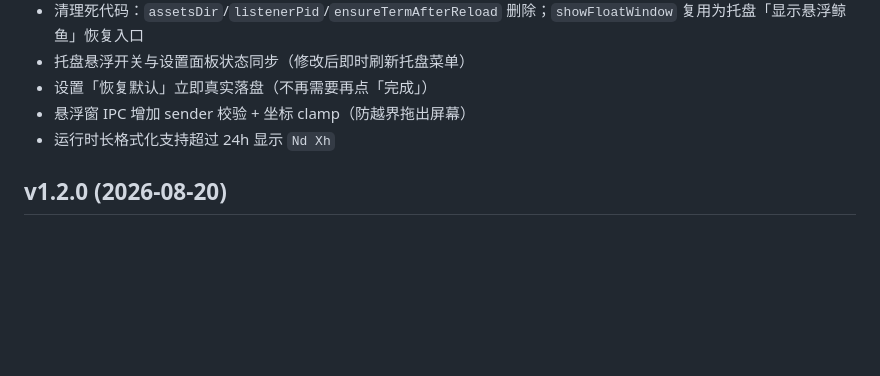
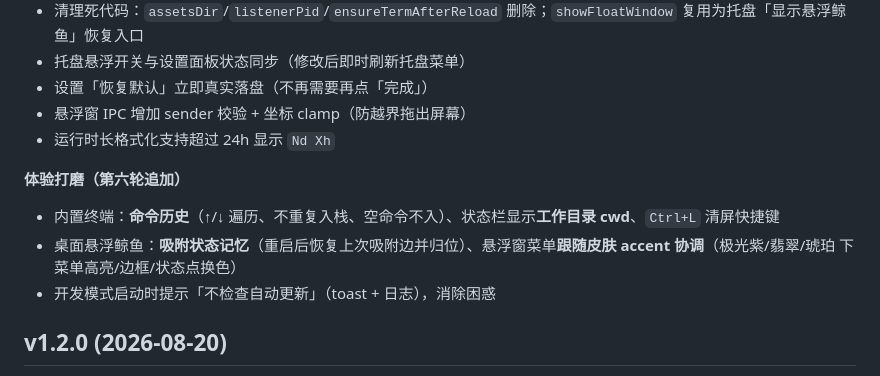
Before and after one commit to junagent/jundsh-desktop, a Markdown page: CHANGELOG.md, the part around the change. GitHub-like rendering; blank space fills up the shorter version.

```diff
--- a/CHANGELOG.md
+++ b/CHANGELOG.md
@@ -41,6 +41,11 @@
 - 悬浮窗 IPC 增加 sender 校验 + 坐标 clamp（防越界拖出屏幕）
 - 运行时长格式化支持超过 24h 显示 `Nd Xh`
 
+**体验打磨（第六轮追加）**
+- 内置终端：**命令历史**（↑/↓ 遍历、不重复入栈、空命令不入）、状态栏显示**工作目录 cwd**、`Ctrl+L` 清屏快捷键
+- 桌面悬浮鲸鱼：**吸附状态记忆**（重启后恢复上次吸附边并归位）、悬浮窗菜单**跟随皮肤 accent 协调**（极光紫/翡翠/琥珀 下菜单高亮/边框/状态点换色）
+- 开发模式启动时提示「不检查自动更新」（toast + 日志），消除困惑
+
 ## v1.2.0 (2026-08-20)
 
 - 高 DPI 托盘图标 @2x + 开机自启状态实时化
```
Also changed, not shown: README.md (+2 -2 lines).
